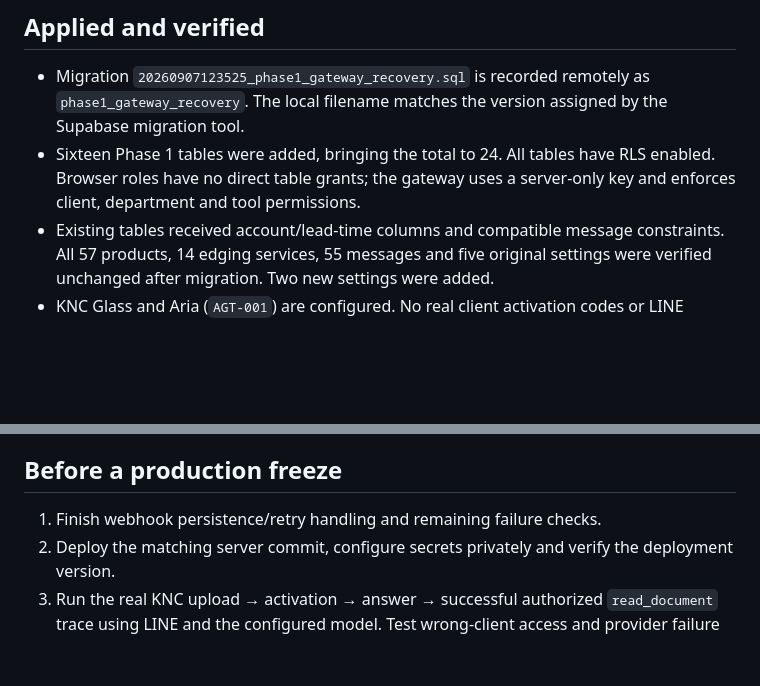
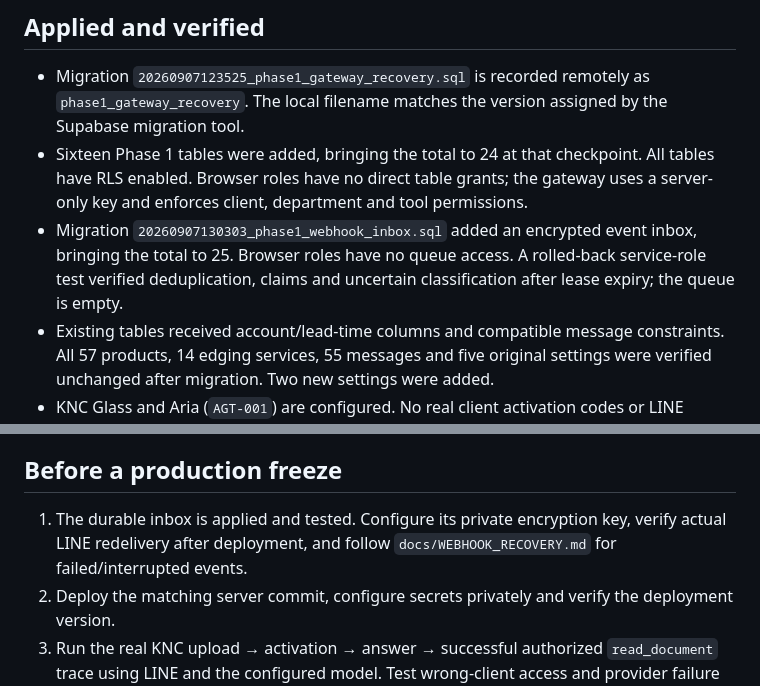
Before and after one commit to tanadanaitan-prog/neurohands-ai-agent, a Markdown page: supabase/README.md, 2 parts joined by grey strips. GitHub-like rendering; blank space fills up the shorter version.

Commit message:
Import supabase

```diff
--- a/supabase/README.md
+++ b/supabase/README.md
@@ -5,7 +5,8 @@ Project `darxiaearohhnxiwhcbs` (`Neurohands - AI Agent`) belongs to the verified
 ## Applied and verified
 
 - Migration `20260907123525_phase1_gateway_recovery.sql` is recorded remotely as `phase1_gateway_recovery`. The local filename matches the version assigned by the Supabase migration tool.
-- Sixteen Phase 1 tables were added, bringing the total to 24. All tables have RLS enabled. Browser roles have no direct table grants; the gateway uses a server-only key and enforces client, department and tool permissions.
+- Sixteen Phase 1 tables were added, bringing the total to 24 at that checkpoint. All tables have RLS enabled. Browser roles have no direct table grants; the gateway uses a server-only key and enforces client, department and tool permissions.
+- Migration `20260907130303_phase1_webhook_inbox.sql` added an encrypted event inbox, bringing the total to 25. Browser roles have no queue access. A rolled-back service-role test verified deduplication, claims and uncertain classification after lease expiry; the queue is empty.
 - Existing tables received account/lead-time columns and compatible message constraints. All 57 products, 14 edging services, 55 messages and five original settings were verified unchanged after migration. Two new settings were added.
 - KNC Glass and Aria (`AGT-001`) are configured. No real client activation codes or LINE bindings have been created yet.
 - `nh_activate_client` atomically redeems a hash of a random activation code. A live transaction checked activation, replay and the one-use limit, then rolled back; no self-test clients, bindings or codes remain. Anonymous/authenticated browser roles cannot execute that function or claim Jarvis approvals.
@@ -23,7 +24,7 @@ The additive schema can remain if the server is rolled back; it preserves the ol
 
 ## Before a production freeze
 
-1. Finish webhook persistence/retry handling and remaining failure checks.
+1. The durable inbox is applied and tested. Configure its private encryption key, verify actual LINE redelivery after deployment, and follow `docs/WEBHOOK_RECOVERY.md` for failed/interrupted events.
 2. Deploy the matching server commit, configure secrets privately and verify the deployment version.
 3. Run the real KNC upload → activation → answer → successful authorized `read_document` trace using LINE and the configured model. Test wrong-client access and provider failure on that deployment.
 4. Reconcile the original deployment/project, domains, integrations and account access before retiring anything.
```
